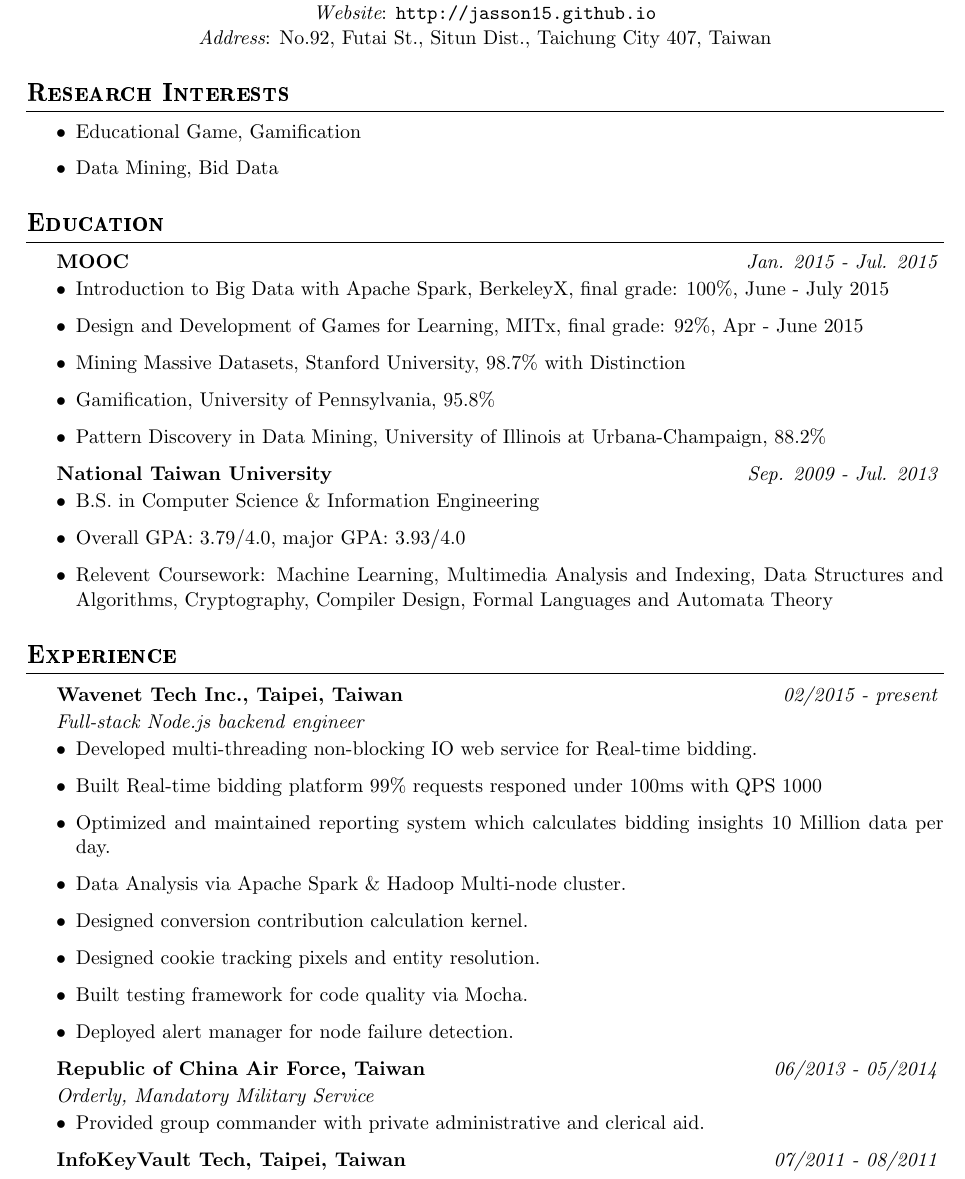
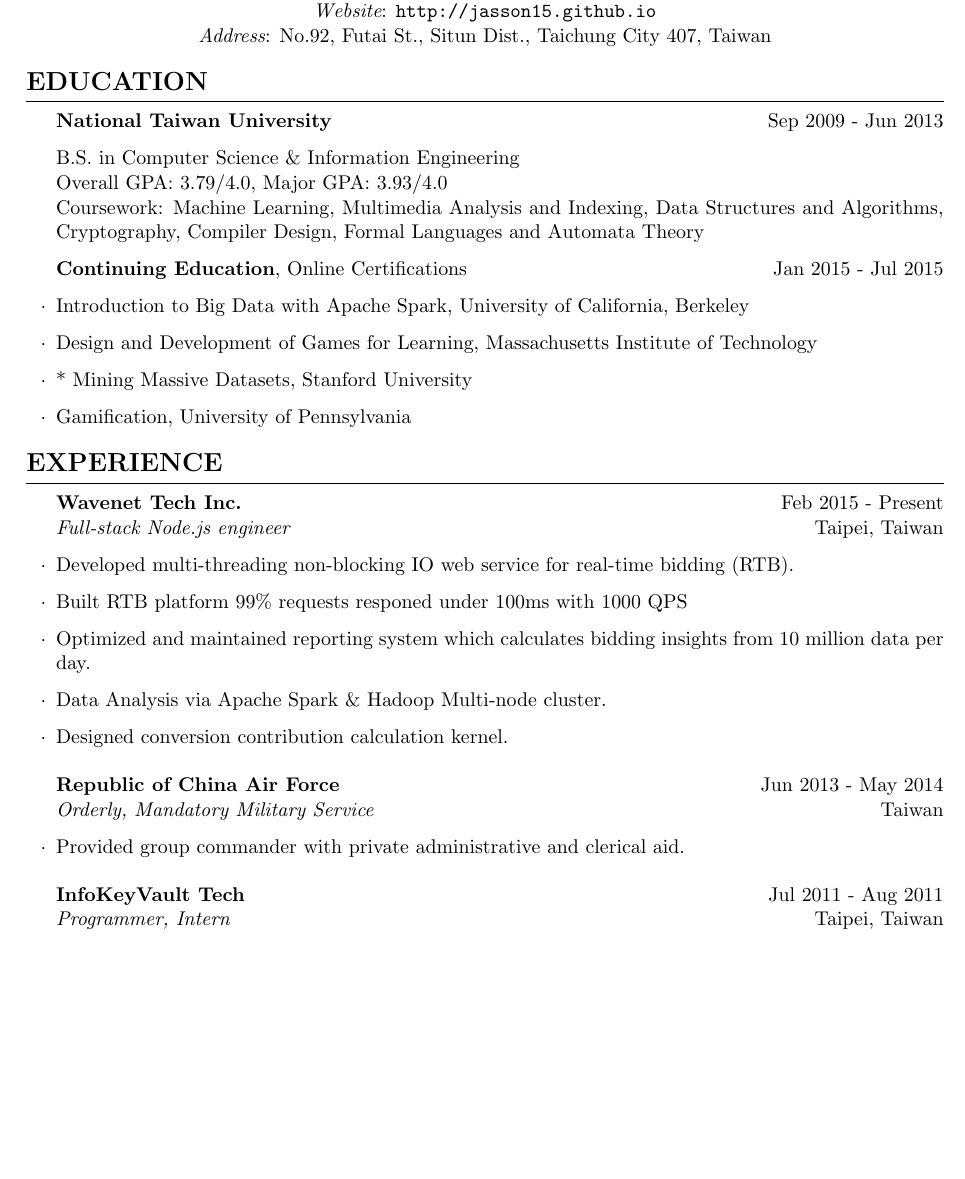
Before and after one commit to chiihuang/cv, a LaTeX CV (ChiIHuang.tex): part of page 1 of 2, cut so that both start at the same text, the shorter picture padded with empty space. Compiled offline with pdfLaTeX.

Commit message:
Datetime2 package
- Change class name to cv.cls
- Format date via datetime2
- Comment out unused information

```diff
--- a/ChiIHuang.tex
+++ b/ChiIHuang.tex
@@ -1,4 +1,4 @@
-\documentclass{joel_cv}
+\documentclass{cv}
 
 \begin{document}
 
@@ -11,55 +11,54 @@
 \printAddress{No.92, Futai St., Situn Dist., Taichung City 407, Taiwan}
 \end{cvHeader}
 
-%
-% Research Interests
-%
+%------------------------------------------------------------------------------
+% Education
+%------------------------------------------------------------------------------
 
-\sectionTitle{Research Interests}
-\begin{itemize}
-  \item Educational Game, Gamification
-  \item Data Mining, Bid Data
-\end{itemize}
+\begin{cvSection}{Education}
 
-%
-% Education
-%
+{\bf National Taiwan University}\iffalse, Taipei, Taiwan\fi \hfill \DTMDate{2009-09-01} - \DTMDate{2013-06-01}
 
-\sectionTitle{Education}
+B.S. in Computer Science \& Information Engineering\\
+Overall GPA: 3.79/4.0, Major GPA: 3.93/4.0\\
+Coursework: Machine Learning, Multimedia Analysis and Indexing, Data Structures and Algorithms, Cryptography, Compiler Design, Formal Languages and Automata Theory
 
-\begin{sectionContentSimple}{MOOC}{Jan. 2015 - Jul. 2015}
-  \item Introduction to Big Data with Apache Spark, BerkeleyX, final grade: 100\%, June - July 2015
-  \item Design and Development of Games for Learning, MITx, final grade: 92\%, Apr - June 2015
-  \item Mining Massive Datasets, Stanford University, 98.7\% with Distinction
-  \item Gamification, University of Pennsylvania, 95.8\%
-  \item Pattern Discovery in Data Mining, University of Illinois at Urbana-Champaign, 88.2\%
-\end{sectionContentSimple}
 
-\begin{sectionContentSimple}{National Taiwan University}{Sep. 2009 - Jul. 2013}
-  \item B.S. in Computer Science \& Information Engineering
-  \item Overall GPA: 3.79/4.0, major GPA: 3.93/4.0
-  \item Relevent Coursework: Machine Learning, Multimedia Analysis and Indexing, Data Structures and Algorithms, Cryptography, Compiler Design, Formal Languages and Automata Theory
-\end{sectionContentSimple}
+\begin{eduSubsection}{Continuing Education}{Online Certifications}{\DTMDate{2015-01-01} - \DTMDate{2015-07-01}}
 
-%
+\item Introduction to Big Data with Apache Spark, University of California, Berkeley % final grade: 100\%, June - July 2015
+\item Design and Development of Games for Learning, Massachusetts Institute of Technology % final grade: 92\%, Apr - June 2015
+\item * Mining Massive Datasets, Stanford University % 98.7\% with Distinction
+\item Gamification, University of Pennsylvania % 95.8\%
+% \item Pattern Discovery in Data Mining, University of Illinois at Urbana-Champaign % 88.2\%
+
+\end{eduSubsection}
+
+\end{cvSection}
+
+%------------------------------------------------------------------------------
 % Experience
-%
+%------------------------------------------------------------------------------
 
-\sectionTitle{Experience}
+\begin{cvSection}{Experience}
 
-\begin{sectionContentNormal}{Wavenet Tech Inc., Taipei, Taiwan}{02/2015 - present}{Full-stack Node.js backend engineer}
-  \item Developed multi-threading non-blocking IO web service for Real-time bidding.
-  \item Built Real-time bidding platform $99\%$ requests responed under $100$ms with QPS $1000$
-  \item Optimized and maintained reporting system which calculates bidding insights 10 Million data per day.
+\begin{experienceSubsection}{Wavenet Tech Inc.}{Taipei, Taiwan}{\DTMDate{2015-02-01} - Present}{Full-stack Node.js engineer}
+
+\item Developed multi-threading non-blocking IO web service for real-time bidding (RTB).
+\item Built RTB platform $99\%$ requests responed under $100$ms with $1000$ QPS
+\item Optimized and maintained reporting system which calculates bidding insights from 10 million data per day.
 \item Data Analysis via Apache Spark \& Hadoop Multi-node cluster.
 \item Designed conversion contribution calculation kernel.
-  \item Designed cookie tracking pixels and entity resolution.
-  \item Built testing framework for code quality via Mocha.
-  \item Deployed alert manager for node failure detection.
-\end{sectionContentNormal}
+% \item Designed cookie tracking pixels and entity resolution.
+% \item Built testing framework for code quality via Mocha.
+% \item Deployed alert manager for node failure detection.
 
-\begin{sectionContentNormal}{Republic of China Air Force, Taiwan}{06/2013 - 05/2014}{Orderly, Mandatory Military Service}
+\end{experienceSubsection}
+
+\begin{experienceSubsection}{Republic of China Air Force}{Taiwan}{\DTMDate{2013-06-01} - \DTMDate{2014-05-01}}{Orderly, Mandatory Military Service}
+
 \item Provided group commander with private administrative and clerical aid.
-\end{sectionContentNormal}
 
-\begin{sectionContentNormal}{InfoKeyVault Tech, Taipei, Taiwan}{07/2011 - 08/2011}{Programmer, Intern}
+\end{experienceSubsection}
+
+\begin{experienceSubsection}{InfoKeyVault Tech}{Taipei, Taiwan}{\DTMDate{2011-07-01} - \DTMDate{2011-08-01}}{Programmer, Intern}
```
Also changed, not shown: cv.cls (added, +64 -0 lines), joel_cv.cls (deleted, +0 -47 lines), ChiIHuang.pdf, ChiIHuang.tex (59 more changed lines). Lines whose indentation alone changed are shown as unchanged.
